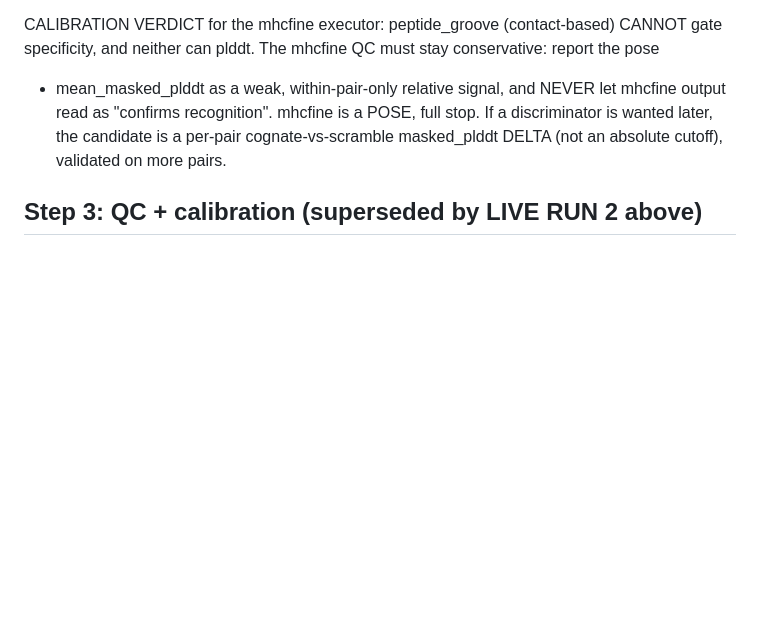
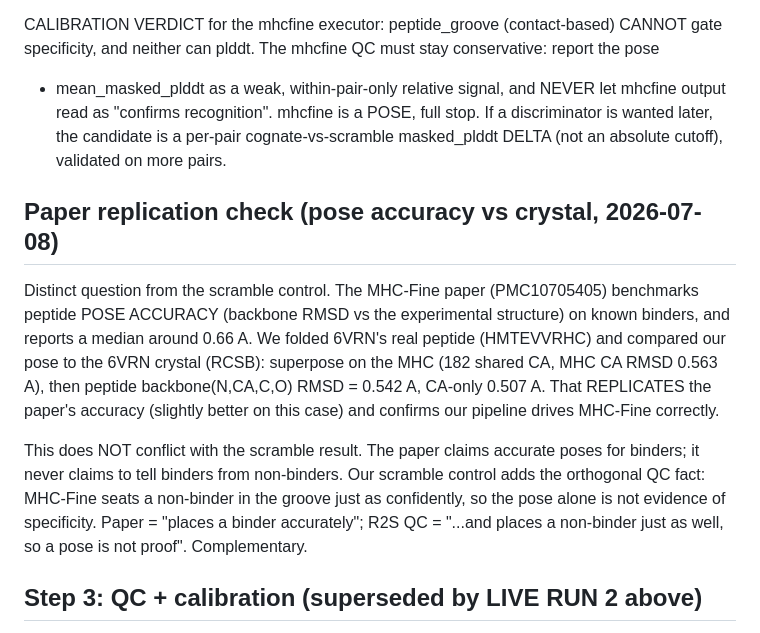
Before and after one commit to KilianMaire/tcr-repertoire2structure, a Markdown page: docs/superpowers/mhcfine-live-validation.md, the part around the change. GitHub-like rendering; blank space fills up the shorter version.

Commit message:
docs: mhcfine paper replication (6VRN peptide backbone RMSD 0.54A vs crystal)
Folded 6VRN's real peptide and compared to the RCSB crystal: MHC-superposed
peptide backbone RMSD 0.542A (CA 0.507A), matching the paper's ~0.66A pose
accuracy. Notes why this is orthogonal to the scramble control (pose accuracy
for a binder vs non-discrimination of a non-binder), so both results agree.

Co-Authored-By: Claude Opus 4.8 (1M context) <noreply@anthropic.com>

```diff
--- a/docs/superpowers/mhcfine-live-validation.md
+++ b/docs/superpowers/mhcfine-live-validation.md
@@ -118,6 +118,22 @@ output read as "confirms recognition". mhcfine is a POSE, full stop. If a discri
 wanted later, the candidate is a per-pair cognate-vs-scramble masked_plddt DELTA (not an
 absolute cutoff), validated on more pairs.
 
+## Paper replication check (pose accuracy vs crystal, 2026-07-08)
+
+Distinct question from the scramble control. The MHC-Fine paper (PMC10705405) benchmarks
+peptide POSE ACCURACY (backbone RMSD vs the experimental structure) on known binders, and
+reports a median around 0.66 A. We folded 6VRN's real peptide (HMTEVVRHC) and compared our
+pose to the 6VRN crystal (RCSB): superpose on the MHC (182 shared CA, MHC CA RMSD 0.563 A),
+then peptide backbone(N,CA,C,O) RMSD = 0.542 A, CA-only 0.507 A. That REPLICATES the
+paper's accuracy (slightly better on this case) and confirms our pipeline drives MHC-Fine
+correctly.
+
+This does NOT conflict with the scramble result. The paper claims accurate poses for
+binders; it never claims to tell binders from non-binders. Our scramble control adds the
+orthogonal QC fact: MHC-Fine seats a non-binder in the groove just as confidently, so the
+pose alone is not evidence of specificity. Paper = "places a binder accurately"; R2S QC =
+"...and places a non-binder just as well, so a pose is not proof". Complementary.
+
 ## Step 3: QC + calibration (superseded by LIVE RUN 2 above)
 
 mhcfine `qc_metric = peptide_groove`. LIVE RUN 2 showed groove-contact and plddt both fail
```
